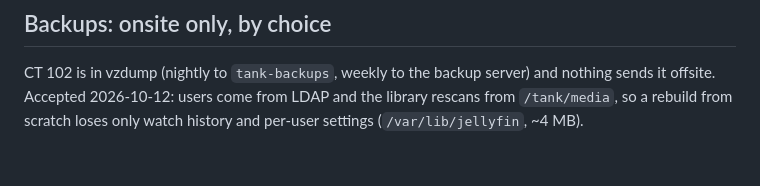
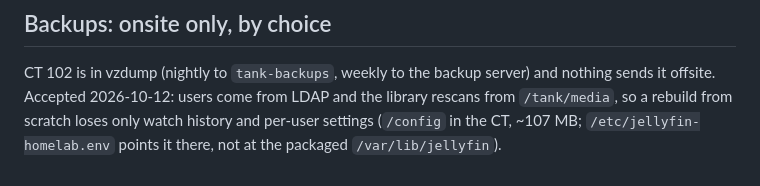
Before and after one commit to randdane/homelab, a Markdown page: stacks/jellyfin/README.md, the part around the change. GitHub-like rendering.

Commit message:
lessons-learned §35: laptop server suspend; jellyfin state is /config
Co-Authored-By: Claude Opus 5.5 <noreply@anthropic.com>

```diff
--- a/stacks/jellyfin/README.md
+++ b/stacks/jellyfin/README.md
@@ -119,4 +119,4 @@ that per-IP lockout is counting the entire internet as one address.
 CT 102 is in vzdump (nightly to `tank-backups`, weekly to the backup server) and
 nothing sends it offsite. Accepted 2026-10-12: users come from LDAP and the
 library rescans from `/tank/media`, so a rebuild from scratch loses only
-watch history and per-user settings (`/var/lib/jellyfin`, ~4 MB).
+watch history and per-user settings (`/config` in the CT, ~107 MB; `/etc/jellyfin-homelab.env` points it there, not at the packaged `/var/lib/jellyfin`).
```
Also changed, not shown: docs/lessons-learned.md (+16 -0 lines).
